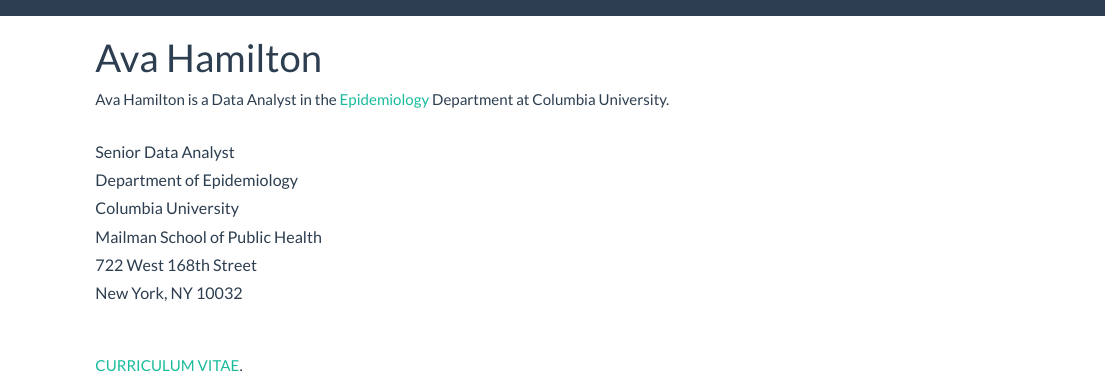
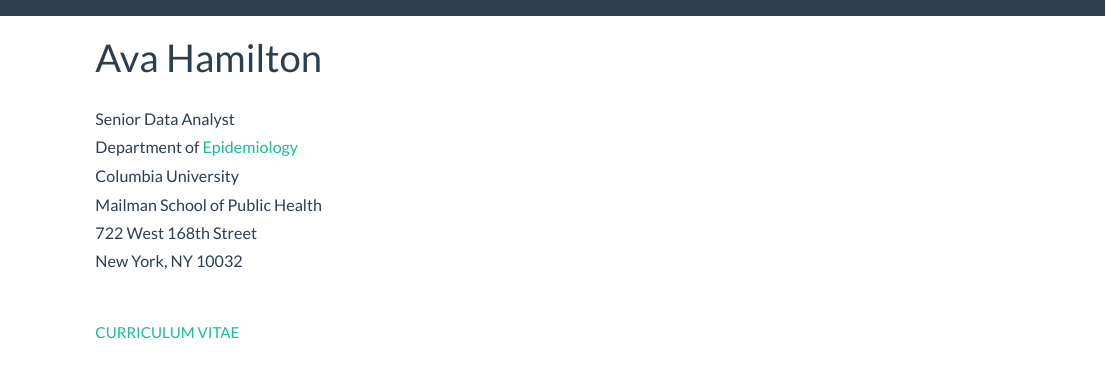
Before and after one commit to avahamilton/avahamilton.github.io, an R Markdown document (index.Rmd): the page in a window 1100 px wide, from its top. The pictures show the output file index.html that the author committed with the source, opened offline; library style sheets and scripts come from the installed R packages.

Commit message:
update all files

````diff
--- a/index.Rmd
+++ b/index.Rmd
@@ -14,14 +14,12 @@
 
 ```
 
-Ava Hamilton is a Data Analyst in the [Epidemiology](https://www.mailman.columbia.edu/academics/departments/epidemiology) Department at Columbia University.
-
 
 ####
 ####
 
 ##### Senior Data Analyst
-##### Department of Epidemiology
+##### Department of [Epidemiology](https://www.mailman.columbia.edu/academics/departments/epidemiology)
 ##### Columbia University
 ##### Mailman School of Public Health
 ##### 722 West 168th Street
@@ -34,7 +32,7 @@
 ####
 
 
-[CURRICULUM VITAE](CV.html).
+[CURRICULUM VITAE](CV.html)
 
 ####
 ####
````
Also changed, not shown: CV.html, index.html.
